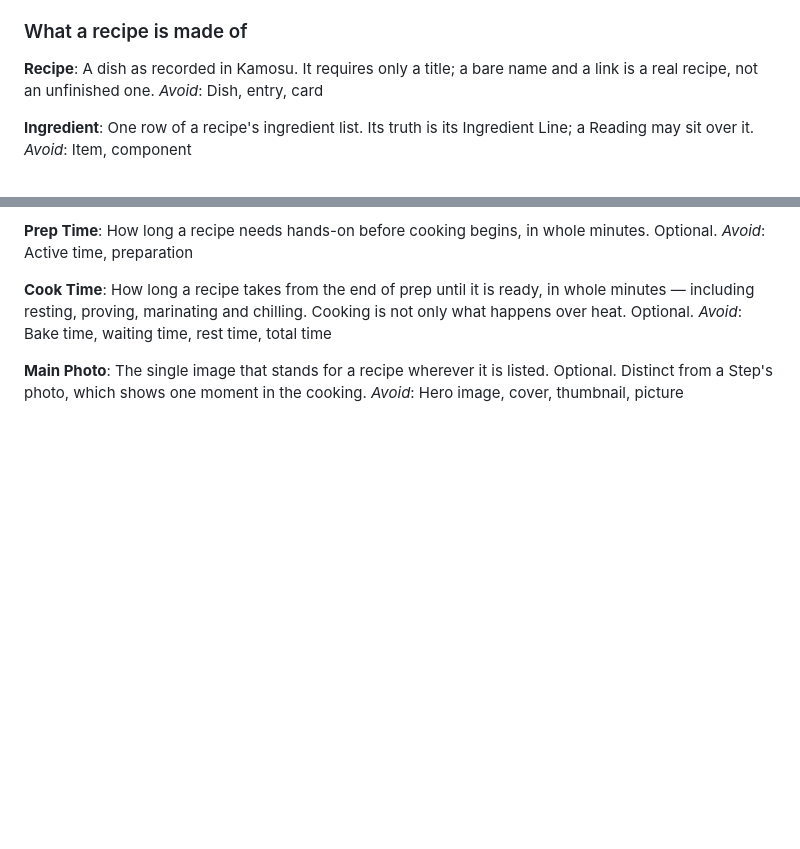
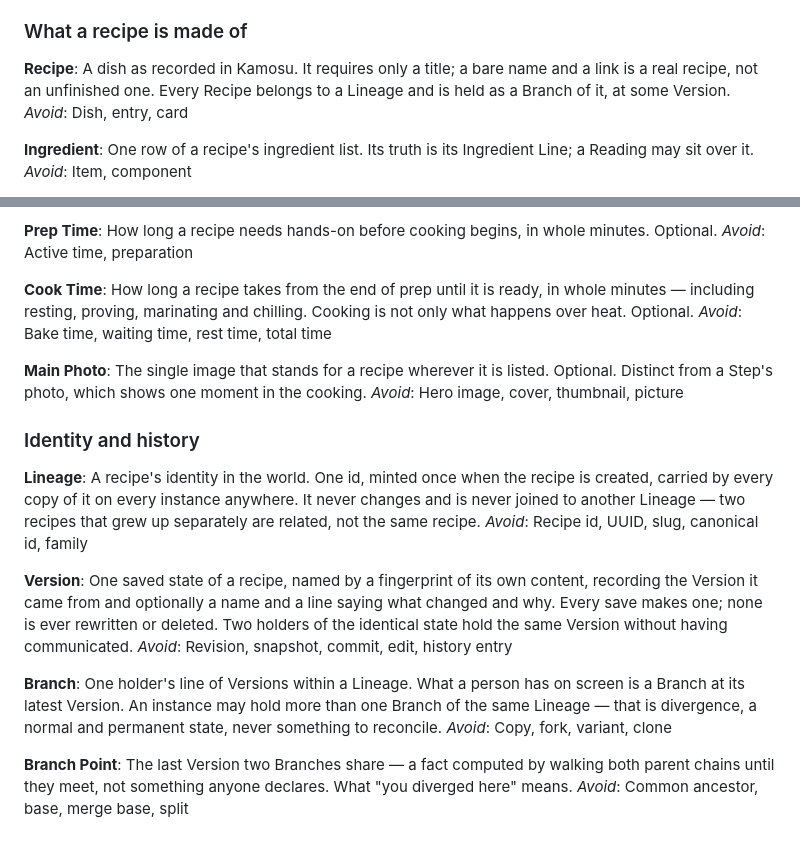
Before and after one commit to BattermanZ/Kamosu, a Markdown page: CONTEXT.md, 2 parts joined by grey strips. Rendered like a GitHub page; blank space fills up the shorter version.

```diff
--- a/CONTEXT.md
+++ b/CONTEXT.md
@@ -61,7 +61,7 @@ _Avoid_: Export, dump, snapshot
 ### What a recipe is made of
 
 **Recipe**:
-A dish as recorded in Kamosu. It requires only a title; a bare name and a link is a real recipe, not an unfinished one.
+A dish as recorded in Kamosu. It requires only a title; a bare name and a link is a real recipe, not an unfinished one. Every Recipe belongs to a Lineage and is held as a Branch of it, at some Version.
 _Avoid_: Dish, entry, card
 
 **Ingredient**:
@@ -115,3 +115,21 @@ _Avoid_: Bake time, waiting time, rest time, total time
 **Main Photo**:
 The single image that stands for a recipe wherever it is listed. Optional. Distinct from a Step's photo, which shows one moment in the cooking.
 _Avoid_: Hero image, cover, thumbnail, picture
+
+### Identity and history
+
+**Lineage**:
+A recipe's identity in the world. One id, minted once when the recipe is created, carried by every copy of it on every instance anywhere. It never changes and is never joined to another Lineage — two recipes that grew up separately are related, not the same recipe.
+_Avoid_: Recipe id, UUID, slug, canonical id, family
+
+**Version**:
+One saved state of a recipe, named by a fingerprint of its own content, recording the Version it came from and optionally a name and a line saying what changed and why. Every save makes one; none is ever rewritten or deleted. Two holders of the identical state hold the same Version without having communicated.
+_Avoid_: Revision, snapshot, commit, edit, history entry
+
+**Branch**:
+One holder's line of Versions within a Lineage. What a person has on screen is a Branch at its latest Version. An instance may hold more than one Branch of the same Lineage — that is divergence, a normal and permanent state, never something to reconcile.
+_Avoid_: Copy, fork, variant, clone
+
+**Branch Point**:
+The last Version two Branches share — a fact computed by walking both parent chains until they meet, not something anyone declares. What "you diverged here" means.
+_Avoid_: Common ancestor, base, merge base, split
```
Also changed, not shown: docs/adr/0004-one-lineage-many-branches.md (added, +34 -0 lines).
